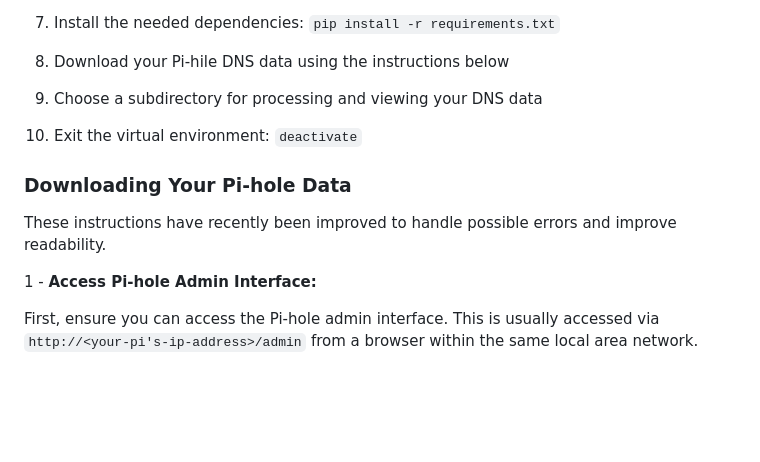
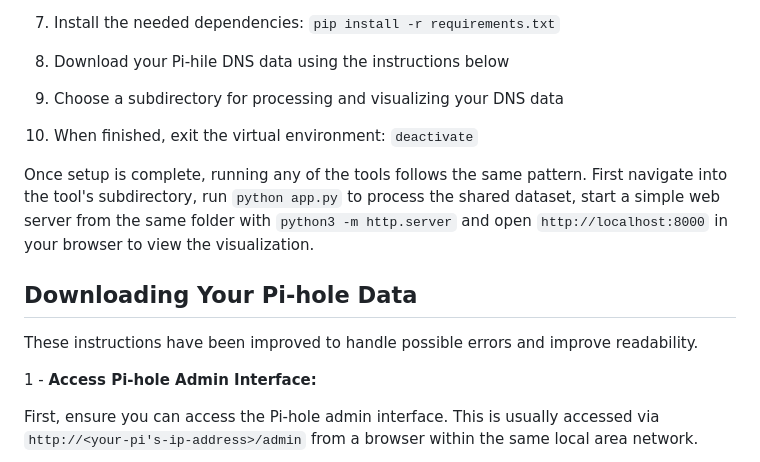
Before and after one commit to devbret/pihole-data-measurement-tools, a Markdown page: README.md, the part around one of its changes. Drawn GitHub-style; blank space fills up the shorter version.

```diff
--- a/README.md
+++ b/README.md
@@ -36,13 +38,15 @@ Below are the required software programs and steps for setting up and launching
 
 8. Download your Pi-hile DNS data using the instructions below
 
-9. Choose a subdirectory for processing and viewing your DNS data
+9. Choose a subdirectory for processing and visualizing your DNS data
 
-10. Exit the virtual environment: `deactivate`
+10. When finished, exit the virtual environment: `deactivate`
 
-### Downloading Your Pi-hole Data
+Once setup is complete, running any of the tools follows the same pattern. First navigate into the tool's subdirectory, run `python app.py` to process the shared dataset, start a simple web server from the same folder with `python3 -m http.server` and open `http://localhost:8000` in your browser to view the visualization.
 
-These instructions have recently been improved to handle possible errors and improve readability.
+## Downloading Your Pi-hole Data
+
+These instructions have been improved to handle possible errors and improve readability.
 
 1 - **Access Pi-hole Admin Interface:**
 
```
Also changed, not shown: other parts of README.md (+29 -17 lines).
